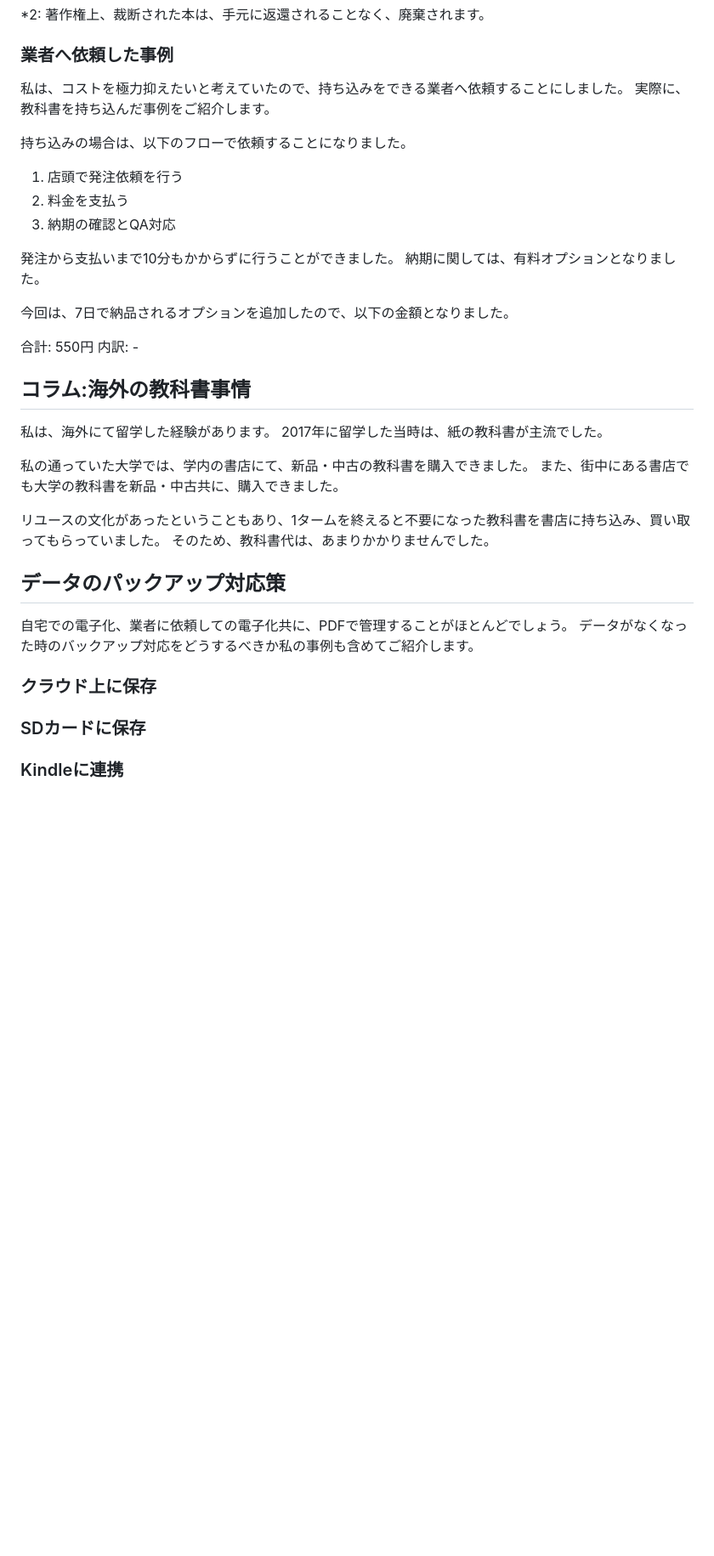
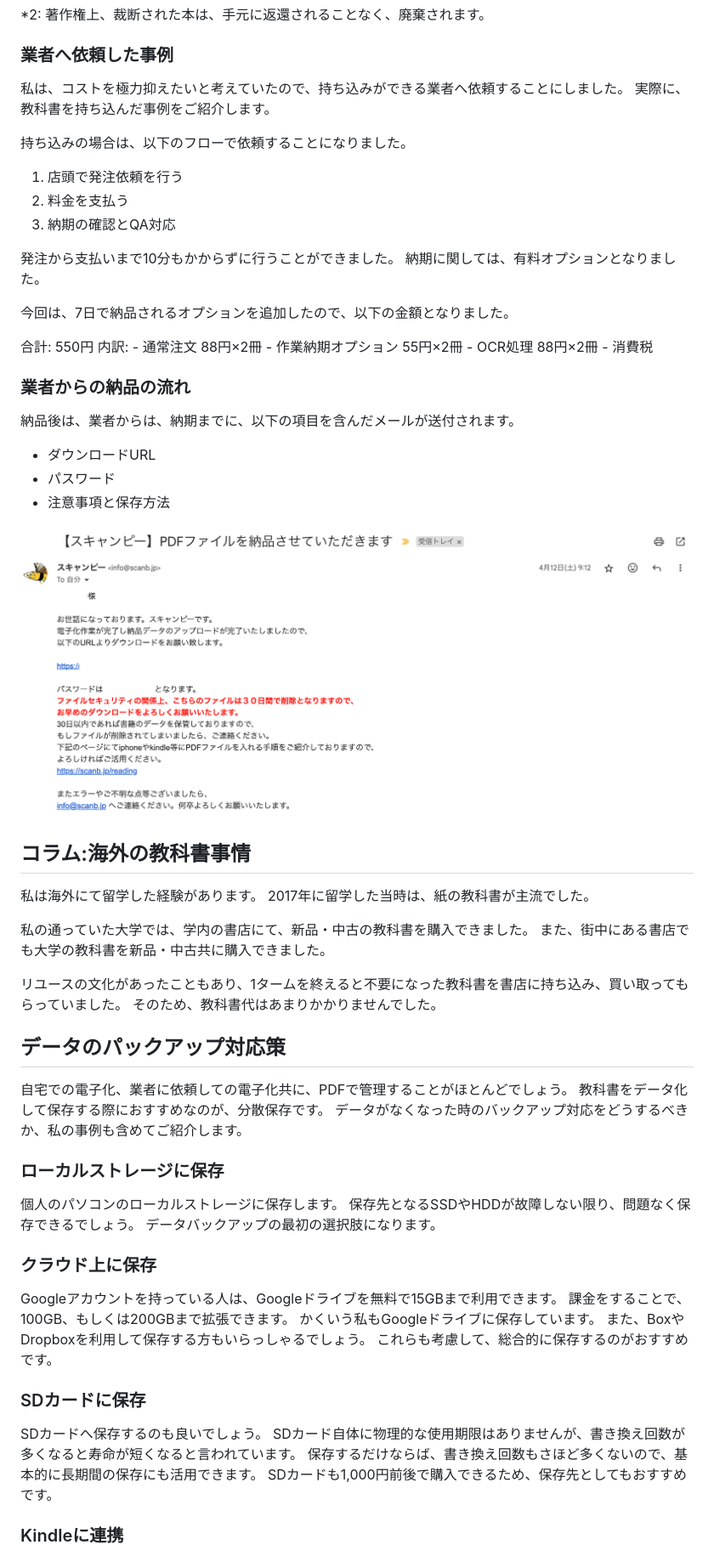
Before and after one commit to onestop-techbook/datamanegement-vivliostyle, a Markdown page: src/chap-yuusukesan18.md, the part around the change printed below. Shown: that part at 85% size. Drawn GitHub-style; pictures changed too: src/images/chap-yuusukesan18/email_from_company.png (added); blank space fills up the shorter version.

```diff
--- a/src/chap-yuusukesan18.md
+++ b/src/chap-yuusukesan18.md
@@ -100,7 +105,7 @@ Google検索で、「本　自炊　業者」というキーワードで検索
 *2: 著作権上、裁断された本は、手元に返還されることなく、廃棄されます。
 
 ### 業者へ依頼した事例
-私は、コストを極力抑えたいと考えていたので、持ち込みをできる業者へ依頼することにしました。
+私は、コストを極力抑えたいと考えていたので、持ち込みができる業者へ依頼することにしました。
 実際に、教科書を持ち込んだ事例をご紹介します。
 
 持ち込みの場合は、以下のフローで依頼することになりました。
@@ -116,26 +121,55 @@ Google検索で、「本　自炊　業者」というキーワードで検索
 
 合計: 550円
 内訳:
-    -
+    - 通常注文 88円×2冊
+    - 作業納期オプション 55円×2冊
+    - OCR処理 88円×2冊
+    - 消費税
+
+### 業者からの納品の流れ
+納品後は、業者からは、納期までに、以下の項目を含んだメールが送付されます。
+
+- ダウンロードURL
+- パスワード
+- 注意事項と保存方法
+
+![業者からの納品メール(一部抜粋)](./images/chap-yuusukesan18/email_from_company.png)
+
+
 
 ## コラム:海外の教科書事情
-私は、海外にて留学した経験があります。
+私は海外にて留学した経験があります。
 2017年に留学した当時は、紙の教科書が主流でした。
 
 私の通っていた大学では、学内の書店にて、新品・中古の教科書を購入できました。
-また、街中にある書店でも大学の教科書を新品・中古共に、購入できました。
+また、街中にある書店でも大学の教科書を新品・中古共に購入できました。
 
-リユースの文化があったということもあり、1タームを終えると不要になった教科書を書店に持ち込み、買い取ってもらっていました。
-そのため、教科書代は、あまりかかりませんでした。
+リユースの文化があったこともあり、1タームを終えると不要になった教科書を書店に持ち込み、買い取ってもらっていました。
+そのため、教科書代はあまりかかりませんでした。
 
 ## データのパックアップ対応策
+
 自宅での電子化、業者に依頼しての電子化共に、PDFで管理することがほとんどでしょう。
-データがなくなった時のバックアップ対応をどうするべきか私の事例も含めてご紹介します。
+教科書をデータ化して保存する際におすすめなのが、分散保存です。
+データがなくなった時のバックアップ対応をどうするべきか、私の事例も含めてご紹介します。
+
+### ローカルストレージに保存
+個人のパソコンのローカルストレージに保存します。
+保存先となるSSDやHDDが故障しない限り、問題なく保存できるでしょう。
+データバックアップの最初の選択肢になります。
 
 ### クラウド上に保存
-
+Googleアカウントを持っている人は、Googleドライブを無料で15GBまで利用できます。
+課金をすることで、100GB、もしくは200GBまで拡張できます。
+かくいう私もGoogleドライブに保存しています。
+また、BoxやDropboxを利用して保存する方もいらっしゃるでしょう。
+これらも考慮して、総合的に保存するのがおすすめです。
 
 ### SDカードに保存
+SDカードへ保存するのも良いでしょう。
+SDカード自体に物理的な使用期限はありませんが、書き換え回数が多くなると寿命が短くなると言われています。
+保存するだけならば、書き換え回数もさほど多くないので、基本的に長期間の保存にも活用できます。
+SDカードも1,000円前後で購入できるため、保存先としてもおすすめです。
 
 
 ### Kindleに連携
```
Also changed, not shown: other parts of src/chap-yuusukesan18.md (+34 -23 lines).
